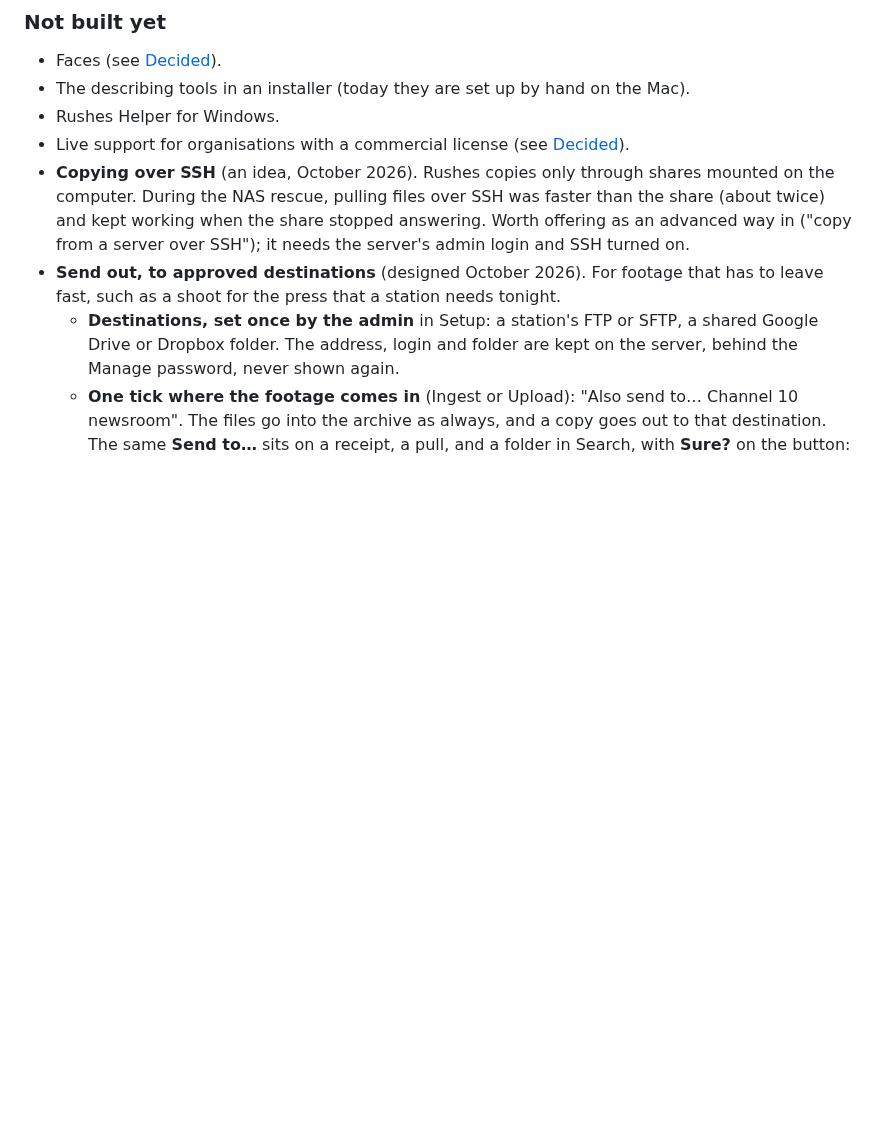
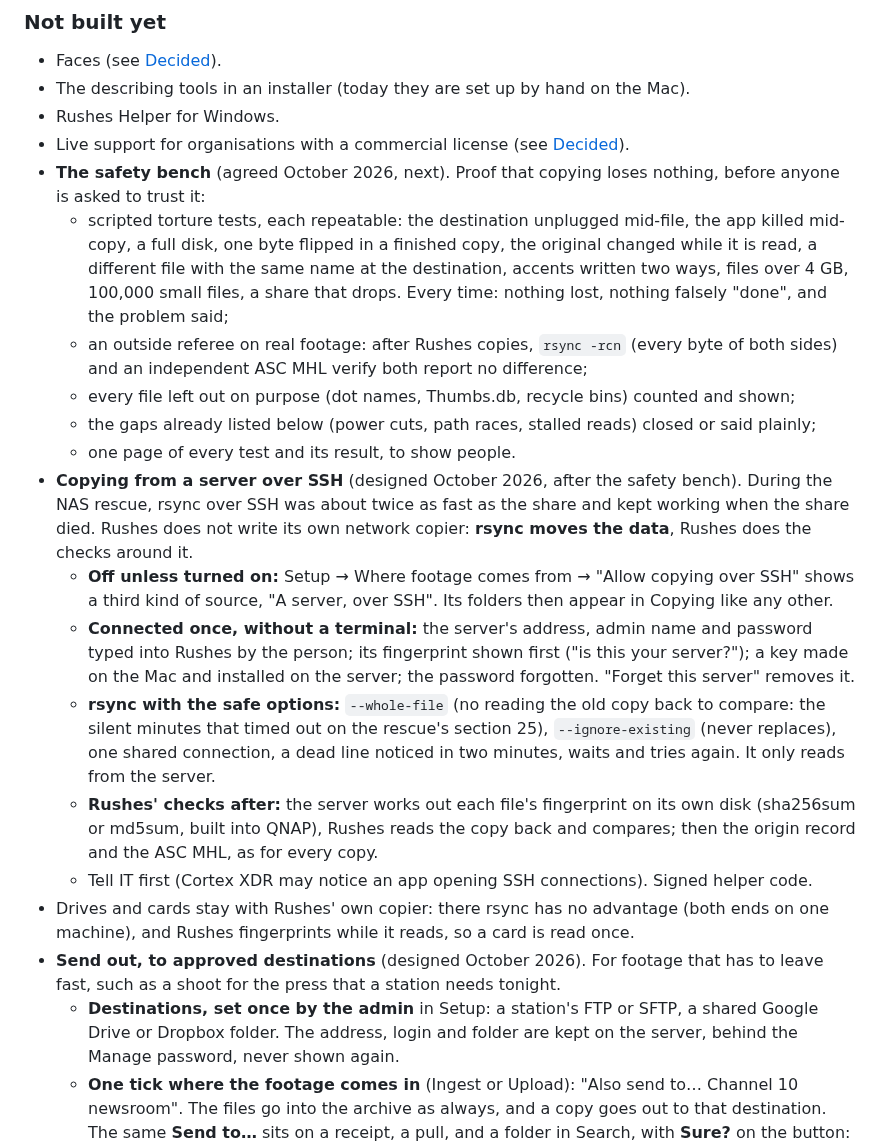
Before and after one commit to x0on/rushes, a Markdown page: ROADMAP.md, the part around the change. GitHub-like rendering; blank space fills up the shorter version.

Commit message:
Roadmap: the safety bench next, then copying over SSH with rsync as the transport
Co-Authored-By: Claude Opus 5.5 <noreply@anthropic.com>
Claude-Session: https://claude.ai/code/session_01B55BLBa3kj1AVLBjryCmDm

```diff
--- a/ROADMAP.md
+++ b/ROADMAP.md
@@ -51,11 +51,37 @@ that NAS; the Mac app has to prove each part again.
 - Rushes Helper for Windows.
 - Live support for organisations with a commercial license (see
   [Decided](#decided-and-why)).
-- **Copying over SSH** (an idea, October 2026). Rushes copies only through
-  shares mounted on the computer. During the NAS rescue, pulling files over SSH
-  was faster than the share (about twice) and kept working when the share
-  stopped answering. Worth offering as an advanced way in ("copy from a server
-  over SSH"); it needs the server's admin login and SSH turned on.
+- **The safety bench** (agreed October 2026, next). Proof that copying loses nothing, before
+  anyone is asked to trust it:
+  - scripted torture tests, each repeatable: the destination unplugged mid-file, the app killed
+    mid-copy, a full disk, one byte flipped in a finished copy, the original changed while it is
+    read, a different file with the same name at the destination, accents written two ways, files
+    over 4 GB, 100,000 small files, a share that drops. Every time: nothing lost, nothing falsely
+    "done", and the problem said;
+  - an outside referee on real footage: after Rushes copies, `rsync -rcn` (every byte of both
+    sides) and an independent ASC MHL verify both report no difference;
+  - every file left out on purpose (dot names, Thumbs.db, recycle bins) counted and shown;
+  - the gaps already listed below (power cuts, path races, stalled reads) closed or said plainly;
+  - one page of every test and its result, to show people.
+- **Copying from a server over SSH** (designed October 2026, after the safety bench). During the
+  NAS rescue, rsync over SSH was about twice as fast as the share and kept working when the share
+  died. Rushes does not write its own network copier: **rsync moves the data**, Rushes does the
+  checks around it.
+  - **Off unless turned on:** Setup → Where footage comes from → "Allow copying over SSH" shows a
+    third kind of source, "A server, over SSH". Its folders then appear in Copying like any other.
+  - **Connected once, without a terminal:** the server's address, admin name and password typed
+    into Rushes by the person; its fingerprint shown first ("is this your server?"); a key made
+    on the Mac and installed on the server; the password forgotten. "Forget this server" removes it.
+  - **rsync with the safe options:** `--whole-file` (no reading the old copy back to compare: the
+    silent minutes that timed out on the rescue's section 25), `--ignore-existing` (never
+    replaces), one shared connection, a dead line noticed in two minutes, waits and tries again.
+    It only reads from the server.
+  - **Rushes' checks after:** the server works out each file's fingerprint on its own disk
+    (sha256sum or md5sum, built into QNAP), Rushes reads the copy back and compares; then the
+    origin record and the ASC MHL, as for every copy.
+  - Tell IT first (Cortex XDR may notice an app opening SSH connections). Signed helper code.
+- Drives and cards stay with Rushes' own copier: there rsync has no advantage (both ends on one
+  machine), and Rushes fingerprints while it reads, so a card is read once.
 - **Send out, to approved destinations** (designed October 2026). For footage
   that has to leave fast, such as a shoot for the press that a station needs tonight.
   - **Destinations, set once by the admin** in Setup: a station's FTP or SFTP,
```
